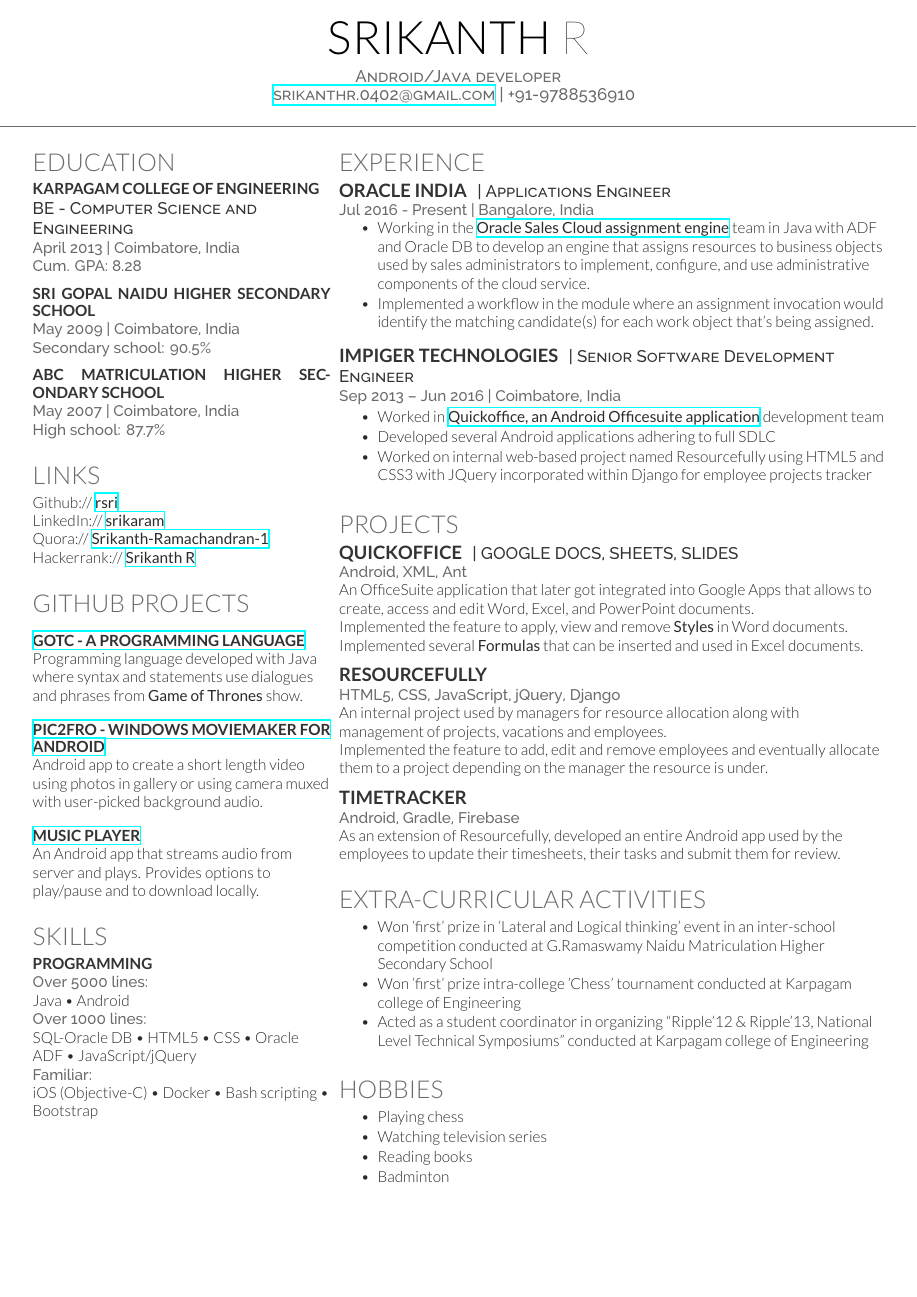
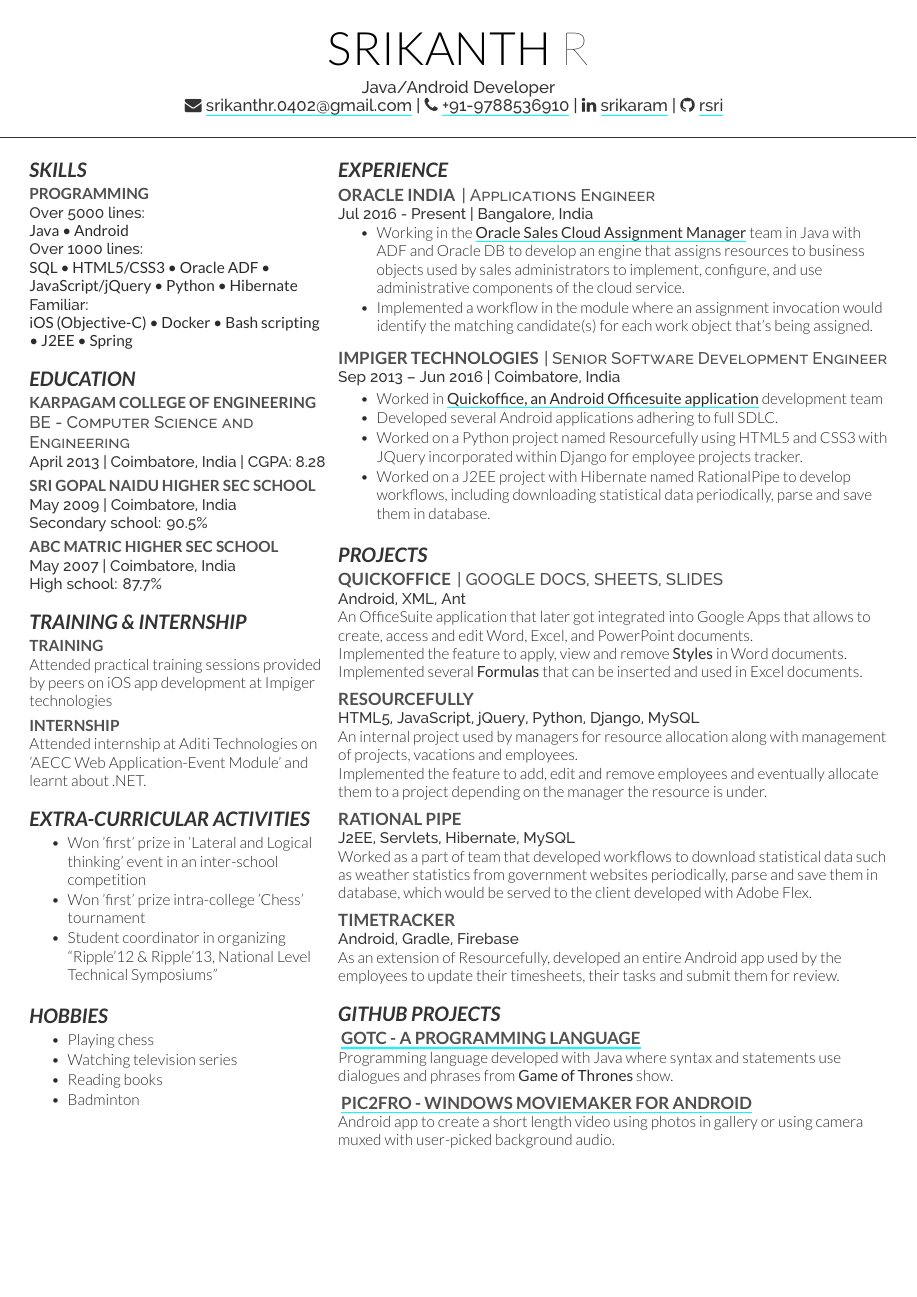
Before and after one commit to rsri/resume-tex, a LaTeX CV (cv_17.tex, which reads fontawesome.sty, srika-resume.cls): the whole page. Compiled offline with XeLaTeX.

Commit message:
Added fontawesome. Install the font in the puter before running this.

```diff
--- a/cv_17.tex
+++ b/cv_17.tex
@@ -6,11 +6,11 @@
 %	TITLE SECTION
 %----------------------------------------------------------------------------------------
 
-% \lastupdated % Print the Last Updated text at the top right
+%\lastupdated % Print the Last Updated text at the top right
 
 \namesection{SRIKANTH}{R}{ % Your name
-{Android/Java developer} \\
-\href{mailto:srikanthr.0402@gmail.com}{srikanthr.0402@gmail.com} | +91-9788536910 % Your contact information
+{Java/Android Developer} \\
+{\FA\faEnvelopeAlt} {\href{mailto:srikanthr.0402@gmail.com}{srikanthr.0402@gmail.com} | {\FA\faPhone} \href{tel:+919788536910}{+91-9788536910} | {\FA\faLinkedin} \href{http://www.linkedin.com/srikaram}{srikaram} | {\FA\faGithub} \href{http://www.github.com/rsri}{rsri}} % Your contact information
 }
 
 %----------------------------------------------------------------------------------------
@@ -18,71 +18,6 @@
 %----------------------------------------------------------------------------------------
 
 \begin{minipage}[t]{0.35\textwidth} % The left column takes up 35% of the text width of the page
-
-%------------------------------------------------
-% Education
-%------------------------------------------------
-
-\section{Education}
-\subsection{Karpagam college of Engineering}
-
-\descript{BE - Computer Science and Engineering}
-\location{April 2013 | Coimbatore, India \\ Cum. GPA: 8.28}
-
-\sectionspace % Some whitespace after the section
-
-%------------------------------------------------
-
-\subsection{Sri Gopal Naidu Higher Secondary School}
-
-\location{May 2009 | Coimbatore, India \\ Secondary school: 90.5\%}
-
-\sectionspace % Some whitespace after the section
-
-%------------------------------------------------
-
-\subsection{ABC Matriculation Higher Secondary School}
-
-\location{May 2007 | Coimbatore, India \\ High school: 87.7\%}
-
-\sectionspace % Some whitespace after the section
-
-%------------------------------------------------
-% Links
-%------------------------------------------------
-
-\section{Links}
-
-Github:// \href{https://github.com/rsri}{\bf rsri} \\
-LinkedIn:// \href{https://www.linkedin.com/in/srikaram}{\bf srikaram} \\
-Quora:// \href{https://www.quora.com/profile/Srikanth-Ramachandran-1}{\bf Srikanth-Ramachandran-1}
-Hackerrank:// \href{https://www.hackerrank.com/nocomment}{\bf Srikanth R}
-
-\sectionspace % Some whitespace after the section
-
-%------------------------------------------------
-% Coursework
-%------------------------------------------------
-
-\section{Github projects}
-
-\href{https://github.com/rsri/GamesOfThronesC}{\subsection {GOTC - A programming language}}
-
-Programming language developed with Java where syntax and statements use dialogues and phrases from \textbf{Game of Thrones} show.
-
-%------------------------------------------------
-
-\href{https://github.com/rsri/Pic2Fro}{\subsection {Pic2Fro - Windows moviemaker for Android}}
-
-Android app to create a short length video using photos in gallery or using camera muxed with user-picked background audio.
-
-%------------------------------------------------
-
-\href{https://github.com/rsri/MusicPlayer-Ola}{\subsection {Music Player}}
-
-An Android app that streams audio from server and plays. Provides options to play/pause and to download locally.
-
-\sectionspace % Some whitespace after the section
 
 %------------------------------------------------
 % Skills
@@ -93,11 +28,88 @@
 \subsection{Programming}
 
 \location{Over 5000 lines:}
-Java \textbullet{} Android \\
+\textbf{Java \textbullet{} Android} \\
 \location{Over 1000 lines:}
-SQL-Oracle DB \textbullet{} HTML5 \textbullet{} CSS \textbullet{} Oracle ADF \textbullet{} JavaScript/jQuery \\
+\textbf{SQL \textbullet{} HTML5/CSS3 \textbullet{} Oracle ADF \textbullet{} JavaScript/jQuery \textbullet{} Python \textbullet{} Hibernate} \\
 \location{Familiar:}
-iOS (Objective-C) \textbullet{} Docker \textbullet{} Bash scripting \textbullet{} Bootstrap \\
+\textbf{iOS (Objective-C) \textbullet{} Docker \textbullet{} Bash scripting \textbullet{} J2EE \textbullet{} Spring} \\
+
+\sectionspace % Some whitespace after the section
+
+%------------------------------------------------
+% Education
+%------------------------------------------------
+
+\section{Education}
+\subsection{Karpagam college of Engineering}
+
+\descript{BE - Computer Science and Engineering}
+\location{April 2013 | Coimbatore, India | CGPA: 8.28}
+
+\sectionspace % Some whitespace after the section
+
+%------------------------------------------------
+
+\subsection{Sri Gopal Naidu Higher Sec School}
+
+\location{May 2009 | Coimbatore, India \\ Secondary school: 90.5\%}
+
+\sectionspace % Some whitespace after the section
+
+%------------------------------------------------
+
+\subsection{ABC Matric Higher Sec School}
+
+\location{May 2007 | Coimbatore, India \\ High school: 87.7\%}
+
+\sectionspace % Some whitespace after the section
+
+%------------------------------------------------
+% Training & Internship
+%------------------------------------------------
+
+\section{Training \& Internship}
+
+\subsection {Training}
+
+Attended practical training sessions provided by peers on iOS app development at Impiger technologies
+
+\sectionspace % Some whitespace after the section
+
+%----------------------------------------------------------------------------------------
+
+\subsection {Internship}
+
+Attended internship at Aditi Technologies on 'AECC Web Application-Event Module' and learnt about .NET.
+
+\sectionspace % Some whitespace after the section
+
+
+%----------------------------------------------------------------------------------------
+%------------------------------------------------
+% Extra-curricular activities
+%------------------------------------------------
+
+\section{Extra-curricular activities}
+\begin{tightitemizespaced}
+\item Won 'first' prize in 'Lateral and Logical thinking' event in an inter-school competition
+\item Won 'first' prize intra-college 'Chess' tournament
+\item Student coordinator in organizing “Ripple'12 \& Ripple'13, National Level Technical Symposiums”
+\end{tightitemizespaced}
+
+\sectionspace % Some whitespace after the section
+
+%------------------------------------------------
+% Hobbies
+%------------------------------------------------
+
+\section{Hobbies}
+\begin{tightitemizespaced}
+\item Playing chess
+\item Watching television series
+\item Reading books
+\item Badminton
+\end{tightitemizespaced}
 
 \sectionspace % Some whitespace after the section
 
@@ -124,8 +136,8 @@
 \location{Jul 2016 - Present | Bangalore, India}
 \vspace{\topsep} % Hacky fix for awkward extra vertical space
 \begin{tightitemize}
-\item Working in the \textbf{\href{https://docs.oracle.com/cloud/latest/salescs_gs/OASAL/OASAL1439686.htm\#OASAL1439686}{Oracle Sales Cloud assignment engine}} team in Java with ADF and Oracle DB to develop an engine that assigns resources to business objects used by sales administrators to implement, configure, and use administrative components of the cloud service.
-\item Implemented a workflow in the module where an assignment invocation would identify the matching candidate(s) for each work object that's being assigned.
+\item Working in the \textbf{\href{https://docs.oracle.com/cloud/latest/salescs_gs/OASAL/OASAL1439686.htm\#OASAL1439686}{Oracle Sales Cloud Assignment Manager}} team in Java with ADF and Oracle DB to develop an engine that assigns resources to business objects used by sales administrators to implement, configure, and use administrative components of the cloud service.
+\item Implemented a workflow in the module where an assignment invocation would identify the matching candidate(s) for each work object that’s being assigned.
 \end{tightitemize}
 
 \sectionspace % Some whitespace after the section
@@ -138,8 +150,9 @@
 \location{Sep 2013 – Jun 2016 | Coimbatore, India}
 \begin{tightitemize}
 \item Worked in \textbf{\href{https://en.wikipedia.org/wiki/Quickoffice}{Quickoffice, an Android Officesuite application}} development team
-\item Developed several Android applications adhering to full SDLC
-\item Worked on internal web-based project named Resourcefully using HTML5 and CSS3 with JQuery incorporated within Django for employee projects tracker
+\item Developed several Android applications adhering to full SDLC.
+\item Worked on a Python project named Resourcefully using HTML5 and CSS3 with JQuery incorporated within Django for employee projects tracker.
+\item Worked on a J2EE project with Hibernate named RationalPipe to develop workflows, including downloading statistical data periodically, parse and save them in database.
 \end{tightitemize}
 
 \sectionspace % Some whitespace after the section
@@ -165,9 +178,18 @@
 
 \runsubsection{Resourcefully}
 
-\location{HTML5, CSS, JavaScript, jQuery, Django}
+\location{HTML5, JavaScript, jQuery, Python, Django, MySQL}
 An internal project used by managers for resource allocation along with management of projects, vacations and employees.  \\
 Implemented the feature to add, edit and remove employees and eventually allocate them to a project depending on the manager the resource is under.
+
+\sectionspace % Some whitespace after the section
+
+%------------------------------------------------
+
+\runsubsection{Rational Pipe}
+
+\location{J2EE, Servlets, Hibernate, MySQL}
+Worked as a part of team that developed workflows to download statistical data such as weather statistics from government websites periodically, parse and save them in database, which would be served to the client developed with Adobe Flex.
 
 \sectionspace % Some whitespace after the section
 
@@ -180,30 +202,24 @@
 
 \sectionspace % Some whitespace after the section
 
+%----------------------------------------------------------------------------------------
+
 %------------------------------------------------
-% Extra-curricular activities
+% Github works
 %------------------------------------------------
 
-\section{Extra-curricular activities}
-\begin{tightitemizespaced}
-\item Won 'first' prize in 'Lateral and Logical thinking' event in an inter-school competition conducted at G.Ramaswamy Naidu Matriculation Higher Secondary School
-\item Won 'first' prize intra-college 'Chess' tournament conducted at Karpagam college of Engineering
-\item Acted as a student coordinator in organizing “Ripple'12 \& Ripple'13, National Level Technical Symposiums” conducted at Karpagam college of Engineering
-\end{tightitemizespaced}
+\section{Github projects}
+
+\href{https://github.com/rsri/GamesOfThronesC}{\runsubsection {GOTC - A programming language}}
+
+Programming language developed with Java where syntax and statements use dialogues and phrases from \textbf{Game of Thrones} show.
 
 \sectionspace % Some whitespace after the section
-
-%------------------------------------------------
-% Extra-curricular activities
 %------------------------------------------------
 
-\section{Hobbies}
-\begin{tightitemizespaced}
-\item Playing chess
-\item Watching television series
-\item Reading books
-\item Badminton
-\end{tightitemizespaced}
+\href{https://github.com/rsri/Pic2Fro}{\runsubsection {Pic2Fro - Windows moviemaker for Android}}
+
+Android app to create a short length video using photos in gallery or using camera muxed with user-picked background audio.
 
 \sectionspace % Some whitespace after the section
 
--- /dev/null
+++ b/fontawesome.sty
@@ -0,0 +1,241 @@
+% FontAwesome (http://fortawesome.github.com/Font-Awesome/) bindings for (Xe)LaTeX
+% Author: Honza Ustohal <honza@egoistic.biz>
+%
+% Translation of FontAwesome's private range characters into XeTeX symbols. All icons are camel-cased and prefixed with 'fa', i.e. what was .icon-align-center the CSS version of FontAwesome becomes \faAlignCenter
+% This might be reworked into a full blown package in the near future
+%
+% Prerequisite:
+% XeLaTeX, FontAwesome installed as a system font accessible by XeLaTeX
+%
+% Usage:
+% 1. Save this into your project folder as fontawesome.sty
+% 2. Put \usepackage{fontawesome} into the preamble
+% 3. Define command for FontAwesome: \newfontfamily{\FA}{FontAwesome Regular}
+% 4. Redefine required characters (optional): \def\twitter{{\FA \faTwitter}}
+% 5. Use: \href{http://twitter.com/swaycz}{\twitter\ swaycz}
+
+\def\faGlass{\symbol{"F000}}
+\def\faMusic{\symbol{"F001}}
+\def\faSearch{\symbol{"F002}}
+\def\faEnvelope{\symbol{"F003}}
+\def\faHeart{\symbol{"F004}}
+\def\faStar{\symbol{"F005}}
+\def\faStarEmpty{\symbol{"F006}}
+\def\faUser{\symbol{"F007}}
+\def\faFilm{\symbol{"F008}}
+\def\faThLarge{\symbol{"F009}}
+\def\faTh{\symbol{"F00A}}
+\def\faThList{\symbol{"F00B}}
+\def\faOk{\symbol{"F00C}}
+\def\faRemove{\symbol{"F00D}}
+\def\faZoomIn{\symbol{"F00E}}
+
+\def\faZoomOut{\symbol{"F010}}
+\def\faOff{\symbol{"F011}}
+\def\faSignal{\symbol{"F012}}
+\def\faCog{\symbol{"F013}}
+\def\faTrash{\symbol{"F014}}
+\def\faHome{\symbol{"F015}}
+\def\faFile{\symbol{"F016}}
+\def\faTime{\symbol{"F017}}
+\def\faRoad{\symbol{"F018}}
+\def\faDownloadAlt{\symbol{"F019}}
+\def\faDownload{\symbol{"F01A}}
+\def\faUpload{\symbol{"F01B}}
+\def\faInbox{\symbol{"F01C}}
+\def\faPlayCircle{\symbol{"F01D}}
+\def\faRepeat{\symbol{"F01E}}
+
+\def\faRefresh{\symbol{"F021}}
+\def\faListAlt{\symbol{"F022}}
+\def\faLock{\symbol{"F023}}
+\def\faFlag{\symbol{"F024}}
+\def\faHeadphones{\symbol{"F025}}
+\def\faVolumeOff{\symbol{"F026}}
+\def\faVolumeDown{\symbol{"F027}}
+\def\faVolumeUp{\symbol{"F028}}
+\def\faQrcode{\symbol{"F029}}
+\def\faBarcode{\symbol{"F02A}}
+\def\faTag{\symbol{"F02B}}
+\def\faTags{\symbol{"F02C}}
+\def\faBook{\symbol{"F02D}}
+\def\faBookmark{\symbol{"F02E}}
+\def\faPrint{\symbol{"F02F}}
+
+\def\faCamera{\symbol{"F030}}
+\def\faFont{\symbol{"F031}}
+\def\faBold{\symbol{"F032}}
+\def\faItalic{\symbol{"F033}}
+\def\faTextHeight{\symbol{"F034}}
+\def\faTextWidth{\symbol{"F035}}
+\def\faAlignLeft{\symbol{"F036}}
+\def\faAlignCenter{\symbol{"F037}}
+\def\faAlignRight{\symbol{"F038}}
+\def\faAlignJustify{\symbol{"F039}}
+\def\faList{\symbol{"F03A}}
+\def\faIndentLeft{\symbol{"F03B}}
+\def\faIndentRight{\symbol{"F03C}}
+\def\faFacetimeVideo{\symbol{"F03D}}
+\def\faPicture{\symbol{"F03E}}
+
+\def\faPencil{\symbol{"F040}}
+\def\faMapMarker{\symbol{"F041}}
+\def\faAdjust{\symbol{"F042}}
+\def\faTint{\symbol{"F043}}
+\def\faEdit{\symbol{"F044}}
+\def\faShare{\symbol{"F045}}
+\def\faCheck{\symbol{"F046}}
+\def\faMove{\symbol{"F047}}
+\def\faStepBackward{\symbol{"F048}}
+\def\faFastBackward{\symbol{"F049}}
+\def\faBackward{\symbol{"F04A}}
+\def\faPlay{\symbol{"F04B}}
+\def\faPause{\symbol{"F04C}}
+\def\faStop{\symbol{"F04D}}
+\def\faForward{\symbol{"F04E}}
+
+\def\faFastForward{\symbol{"F050}}
+\def\faStepForward{\symbol{"F051}}
+\def\faEject{\symbol{"F052}}
+\def\faChevronLeft{\symbol{"F053}}
+\def\faChevronRight{\symbol{"F054}}
+\def\faPlusSign{\symbol{"F055}}
+\def\faMinusSign{\symbol{"F056}}
+\def\faRemoveSign{\symbol{"F057}}
+\def\faOkSign{\symbol{"F058}}
+\def\faQuestionSign{\symbol{"F059}}
+\def\faInfoSign{\symbol{"F05A}}
+\def\faScreenshot{\symbol{"F05B}}
+\def\faRemoveCircle{\symbol{"F05C}}
+\def\faOkCircle{\symbol{"F05D}}
+\def\faBanCircle{\symbol{"F05E}}
+
+\def\faArrowLeft{\symbol{"F060}}
+\def\faArrowRight{\symbol{"F061}}
+\def\faArrowUp{\symbol{"F062}}
+\def\faArrowDown{\symbol{"F063}}
+\def\faShareAlt{\symbol{"F064}}
+\def\faResizeFull{\symbol{"F065}}
+\def\faResizeSmall{\symbol{"F066}}
+\def\faPlus{\symbol{"F067}}
+\def\faMinus{\symbol{"F068}}
+\def\faAsterisk{\symbol{"F069}}
+\def\faExclamationSign{\symbol{"F06A}}
+\def\faGift{\symbol{"F06B}}
+\def\faLeaf{\symbol{"F06C}}
+\def\faFire{\symbol{"F06D}}
+\def\faEyeOpen{\symbol{"F06E}}
+
+\def\faEyeClose{\symbol{"F070}}
+\def\faWarningSign{\symbol{"F071}}
+\def\faPlane{\symbol{"F072}}
+\def\faCalendar{\symbol{"F073}}
+\def\faRandom{\symbol{"F074}}
+\def\faComment{\symbol{"F075}}
+\def\faMagnet{\symbol{"F076}}
+\def\faChevronUp{\symbol{"F077}}
+\def\faChevronDown{\symbol{"F078}}
+\def\faRetweet{\symbol{"F079}}
+\def\faShoppingCart{\symbol{"F07A}}
+\def\faFolderClose{\symbol{"F07B}}
+\def\faFolderOpen{\symbol{"F07C}}
+\def\faResizeVertical{\symbol{"F07D}}
+\def\faResizeHorizontal{\symbol{"F07E}}
+
+\def\faBarChart{\symbol{"F080}}
+\def\faTwitterSign{\symbol{"F081}}
+\def\faFacebookSign{\symbol{"F082}}
+\def\faCameraRetro{\symbol{"F083}}
+\def\faKey{\symbol{"F084}}
+\def\faCogs{\symbol{"F085}}
+\def\faComments{\symbol{"F086}}
+\def\faThumbsUp{\symbol{"F087}}
+\def\faThumbsDown{\symbol{"F088}}
+\def\faStarHalf{\symbol{"F089}}
+\def\faHeartEmpty{\symbol{"F08A}}
+\def\faSignout{\symbol{"F08B}}
+\def\faLinkedinSign{\symbol{"F08C}}
+\def\faPushpin{\symbol{"F08D}}
+\def\faExternalLink{\symbol{"F08E}}
+
+\def\faSignin{\symbol{"F090}}
+\def\faTrophy{\symbol{"F091}}
+\def\faGithubSign{\symbol{"F092}}
+\def\faUploadAlt{\symbol{"F093}}
+\def\faLemon{\symbol{"F094}}
+\def\faPhone{\symbol{"F095}}
+\def\faCheckEmpty{\symbol{"F096}}
+\def\faBookmarkEmpty{\symbol{"F097}}
+\def\faPhoneSign{\symbol{"F098}}
+\def\faTwitter{\symbol{"F099}}
+\def\faFacebook{\symbol{"F09A}}
+\def\faGithub{\symbol{"F09B}}
+\def\faUnlock{\symbol{"F09C}}
+\def\faCreditCard{\symbol{"F09D}}
+\def\faRss{\symbol{"F09E}}
+
+\def\faHdd{\symbol{"F0A0}}
+\def\faBullhorn{\symbol{"F0A1}}
+\def\faBell{\symbol{"F0A2}}
+\def\faCertificate{\symbol{"F0A3}}
+\def\faHandRight{\symbol{"F0A4}}
+\def\faHandLeft{\symbol{"F0A5}}
+\def\faHandUp{\symbol{"F0A6}}
+\def\faHandDown{\symbol{"F0A7}}
+\def\faCircleArrowLeft{\symbol{"F0A8}}
+\def\faCircleArrowRight{\symbol{"F0A9}}
+\def\faCircleArrowUp{\symbol{"F0AA}}
+\def\faCircleArrowDown{\symbol{"F0AB}}
+\def\faGlobe{\symbol{"F0AC}}
+\def\faWrench{\symbol{"F0AD}}
+\def\faTasks{\symbol{"F0AE}}
+
+\def\faFilter{\symbol{"F0B0}}
+\def\faBriefcase{\symbol{"F0B1}}
+\def\faFullscreen{\symbol{"F0B2}}
+
+\def\faGroup{\symbol{"F0C0}}
+\def\faLink{\symbol{"F0C1}}
+\def\faCloud{\symbol{"F0C2}}
+\def\faBeaker{\symbol{"F0C3}}
+\def\faCut{\symbol{"F0C4}}
+\def\faCopy{\symbol{"F0C5}}
+\def\faPaperClip{\symbol{"F0C6}}
+\def\faSave{\symbol{"F0C7}}
+\def\faSignBlank{\symbol{"F0C8}}
+\def\faReorder{\symbol{"F0C9}}
+\def\faListUl{\symbol{"F0CA}}
+\def\faListOl{\symbol{"F0CB}}
+\def\faStrikethrough{\symbol{"F0CC}}
+\def\faUnderline{\symbol{"F0CD}}
+\def\faTable{\symbol{"F0CE}}
+
+\def\faMagic{\symbol{"F0D0}}
+\def\faTruck{\symbol{"F0D1}}
+\def\faPinterest{\symbol{"F0D2}}
+\def\faPinterestSign{\symbol{"F0D3}}
+\def\faGooglePlusSign{\symbol{"F0D4}}
+\def\faGooglePlus{\symbol{"F0D5}}
+\def\faMoney{\symbol{"F0D6}}
+\def\faCaretDown{\symbol{"F0D7}}
+\def\faCaretUp{\symbol{"F0D8}}
+\def\faCaretLeft{\symbol{"F0D9}}
+\def\faCaretRight{\symbol{"F0DA}}
+\def\faColumns{\symbol{"F0DB}}
+\def\faSort{\symbol{"F0DC}}
+\def\faSortDown{\symbol{"F0DD}}
+\def\faSortUp{\symbol{"F0DE}}
+
+\def\faEnvelopeAlt{\symbol{"F0E0}}
+\def\faLinkedin{\symbol{"F0E1}}
+\def\faUndo{\symbol{"F0E2}}
+\def\faLegal{\symbol{"F0E3}}
+\def\faDashboard{\symbol{"F0E4}}
+\def\faCommentAlt{\symbol{"F0E5}}
+\def\faCommentsAlt{\symbol{"F0E6}}
+\def\faBolt{\symbol{"F0E7}}
+\def\faSitemap{\symbol{"F0E8}}
+\def\faUmbrella{\symbol{"F0E9}}
+\def\faPaste{\symbol{"F0EA}}
+
+\def\faUserMd{\symbol{"F200}}
--- a/srika-resume.cls
+++ b/srika-resume.cls
@@ -8,8 +8,13 @@
 \ProcessOptions\relax
 \LoadClass{article}
 
-\usepackage[hmargin=0.75cm, vmargin=0.5cm]{geometry} % Specifies horizontal and vertical page margins
+\usepackage[usenames,dvipsnames]{xcolor}
+\usepackage[hmargin=0.673cm, vmargin=0.75cm]{geometry} % Specifies horizontal and vertical page margins
 \usepackage{hyperref} % Required for links
+\hypersetup{
+  colorlinks=false,% hyperlinks will be black
+  pdfborderstyle={/S/U/W 1}
+  }
 
 %----------------------------------------------------------------------------------------
 %	COLORS
@@ -18,8 +23,8 @@
 \usepackage[usenames,dvipsnames]{xcolor} % Required for custom colors
 
 \definecolor{primary}{HTML}{2b2b2b} % The primary document color for content text
-\definecolor{headings}{HTML}{6A6A6A} % The color of the large sections
-\definecolor{subheadings}{HTML}{333333} % The color of subsections and places worked/studied
+\definecolor{headings}{HTML}{333333} % The color of the large sections
+\definecolor{subheadings}{HTML}{515050} % The color of subsections and places worked/studied
 \definecolor{date}{HTML}{666666} % The color used for the Last Updated text at the top right
 
 %----------------------------------------------------------------------------------------
@@ -27,6 +32,7 @@
 %----------------------------------------------------------------------------------------
 
 \usepackage{fontspec} % Required for specifying custom fonts in XeLaTeX
+\usepackage{fontawesome}
 
 \setmainfont[Color=primary, Path = fonts/lato/,BoldItalicFont=Lato-RegIta,BoldFont=Lato-Reg,ItalicFont=Lato-LigIta]{Lato-Lig} % The primary font for content text; defines bold, italic and bold-italic as well
 
@@ -50,7 +56,7 @@
 %----------------------------------------------------------------------------------------
 %	MAIN HEADING COMMAND
 %----------------------------------------------------------------------------------------
-
+\newfontfamily{\FA}{FontAwesome}
 \newcommand{\namesection}[5]{ % Defines the command for the main heading
 \centering{ % Center the name
 \fontsize{30pt}{50pt} % Font size
@@ -59,13 +65,13 @@
 \fontspec[Path = fonts/lato/]{Lato-Hai}\selectfont #2 % First name font
 } \\[5pt] % Whitespace between the name and contact information
 \centering{ % Center the contact information
-\color{headings}\fontspec[Path = fonts/raleway/]{Raleway-Medium}\fontsize{11pt}{13pt}\scshape\selectfont #3
+\color{headings}\fontspec[Path = fonts/raleway/]{Raleway-Medium}\fontsize{11pt}{13pt}\selectfont #3
 } \\[5pt]% Contact information font
 \centering{ % Center the name
-\color{headings}\fontspec[Path = fonts/raleway/]{Raleway-Medium}\fontsize{09pt}{13pt}\selectfont #4
+\color{headings}\fontspec[Path = fonts/raleway/]{Raleway-Thin}\fontsize{09pt}{13pt}\selectfont #4
 }
 \noindent\makebox[\linewidth]{\color{headings}\rule{\paperwidth}{0.4pt}} % Horizontal rule
-\vspace{-5pt} % Reduce whitespace after the rule slightly
+\vspace{-8pt} % Reduce whitespace after the rule slightly
 }
 
 %----------------------------------------------------------------------------------------
@@ -76,16 +82,16 @@
 
 \titlespacing{\section}{0pt}{0pt}{0pt} % Removes the spacing around the main section titles
 \titlespacing{\subsection}{0pt}{0pt}{0pt} % Removes the spacing around the subsections
-\newcommand{\sectionspace}{\vspace{8pt}} % Defines a command to add a set amount of space after sections and subsections
+\newcommand{\sectionspace}{\vspace{6pt}} % Defines a command to add a set amount of space after sections and subsections
 
 \titleformat{\section}{ % Customize the large section titles
-\color{headings}\scshape\fontspec[Path = fonts/lato/]{Lato-Lig}\fontsize{16pt}{24pt}\selectfont \raggedright\uppercase}{}{0em}{}
+\color{headings}\fontspec[Path = fonts/lato/]{Lato-BolIta}\fontsize{13pt}{20pt}\selectfont \raggedright\bfseries\uppercase}{}{0em}{}
 
 \titleformat{\subsection}{ % Customize the subsections and places worked/studied titles
 \color{subheadings}\fontspec[Path = fonts/lato/]{Lato-Bol}\fontsize{10pt}{10pt}\selectfont\bfseries\uppercase}{}{0em}{}
 
 \newcommand{\runsubsection}[1]{ % Used for creating subsections where a description is required on the same line
-\color{subheadings}\fontspec[Path = fonts/lato/]{Lato-Bol}\fontsize{12pt}{12pt}\selectfont\bfseries\uppercase {#1} \normalfont}
+\color{subheadings}\fontspec[Path = fonts/lato/]{Lato-Bol}\fontsize{11pt}{12pt}\selectfont\bfseries\uppercase {#1}\normalfont}
 
 \newcommand{\descript}[1]{ % Used for describing the subsection either on the same line or underneath
 \color{subheadings}\raggedright\scshape\fontspec[Path = fonts/raleway/]{Raleway-Medium}\fontsize{11pt}{13pt}\selectfont {#1 \\} \normalfont}
```
Also changed, not shown: cv_17.pdf.
